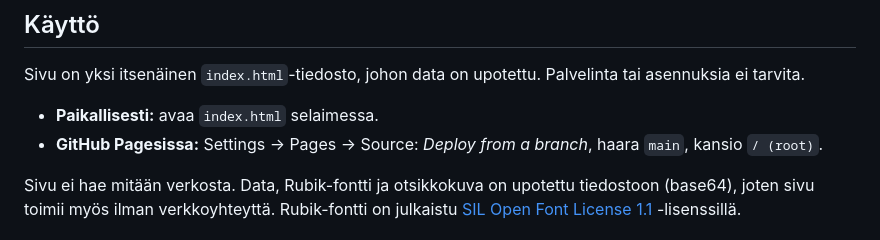
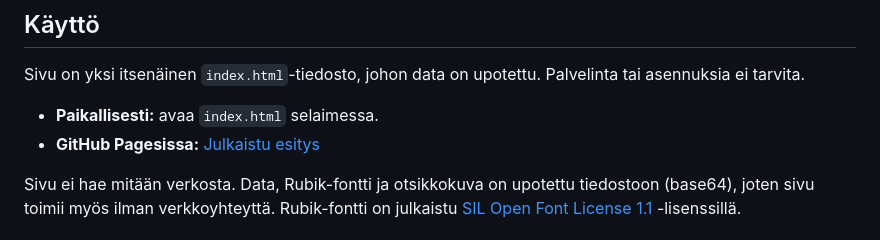
Before and after one commit to suomainen/paimion-ostolaskudata, a Markdown page: README.md, the part around the change. Drawn GitHub-style.

Commit message:
Modify GitHub Pages setup instructions
Updated GitHub Pages instructions with a published link.

```diff
--- a/README.md
+++ b/README.md
@@ -31,7 +31,7 @@ Tämä sivu on aloitteen tekijän tekemä esimerkkitoteutus. Se näyttää, milt
 Sivu on yksi itsenäinen `index.html`-tiedosto, johon data on upotettu. Palvelinta tai asennuksia ei tarvita.
 
 - **Paikallisesti:** avaa `index.html` selaimessa.
-- **GitHub Pagesissa:** Settings → Pages → Source: *Deploy from a branch*, haara `main`, kansio `/ (root)`.
+- **GitHub Pagesissa:** [Julkaistu esitys](https://suomainen.github.io/paimion-ostolaskudata)
 
 Sivu ei hae mitään verkosta. Data, Rubik-fontti ja otsikkokuva on upotettu tiedostoon (base64), joten sivu toimii myös ilman verkkoyhteyttä. Rubik-fontti on julkaistu [SIL Open Font License 1.1](https://openfontlicense.org) -lisenssillä.
 
```
